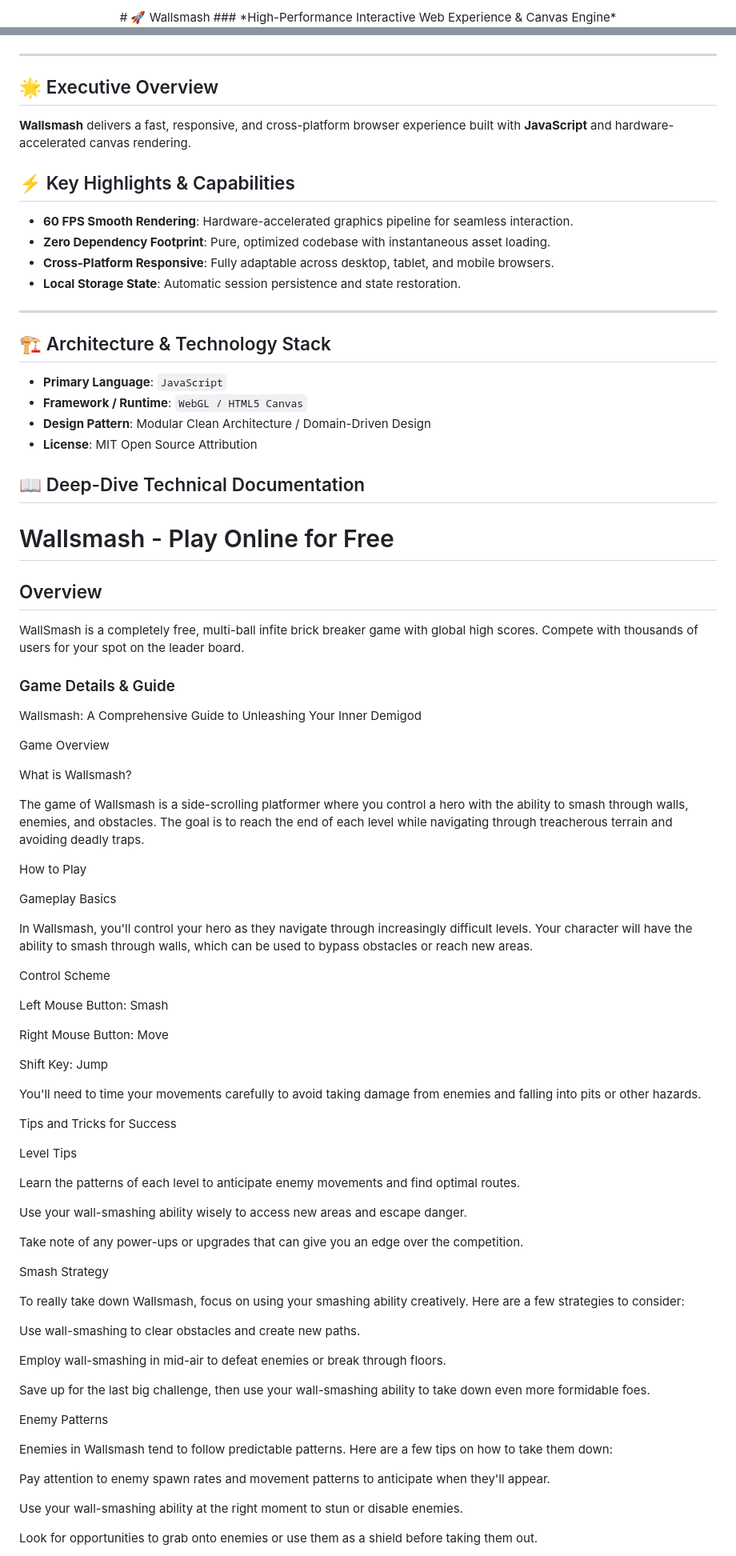
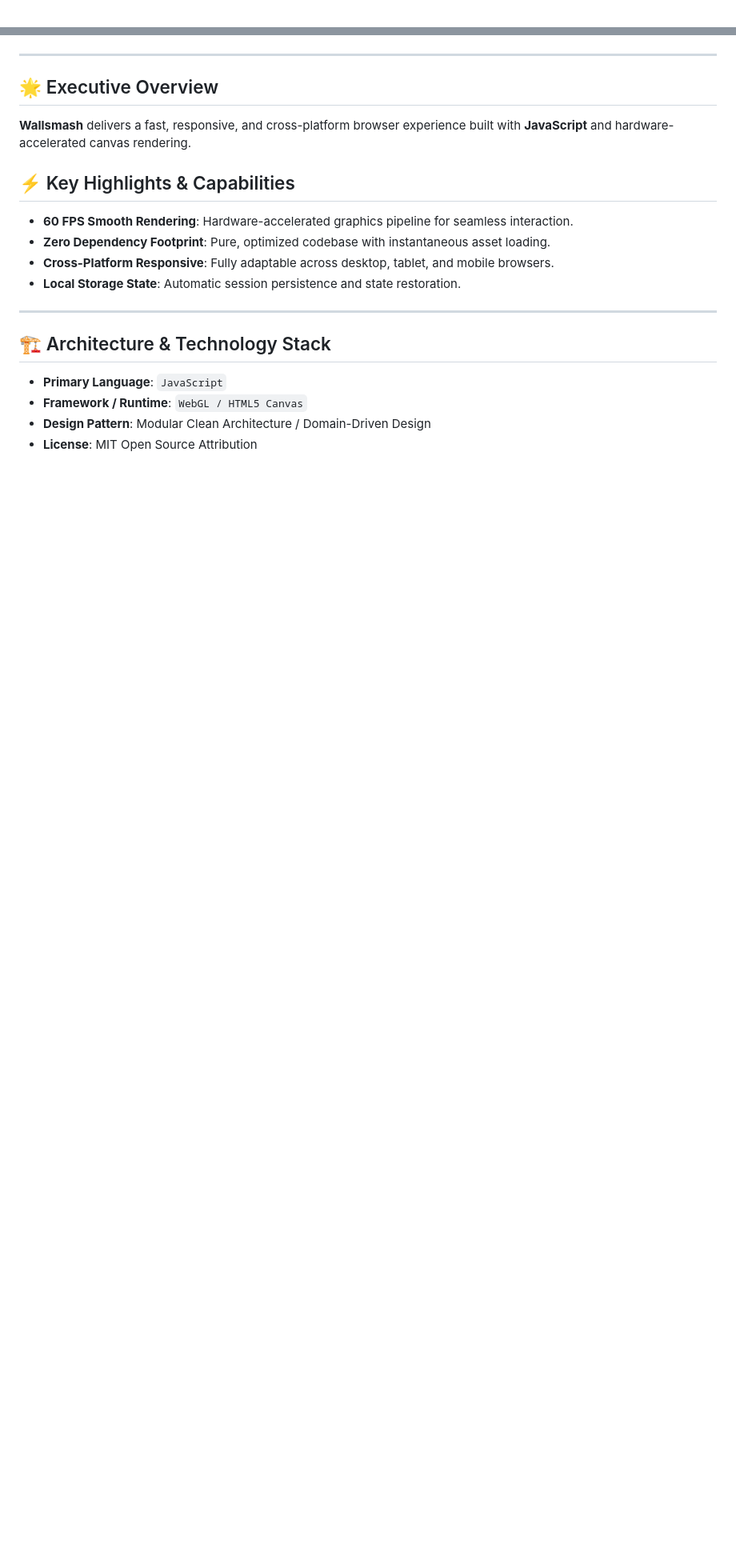
Before and after one commit to hsinidev/wallsmash, a Markdown page: README.md, 2 parts joined by grey strips. Shown at 80% size. Drawn GitHub-style; blank space fills up the shorter version.

Commit message:
docs(readme): SEO optimization & standardized architect branding attribution (Hsini Mohamed)

```diff
--- a/README.md
+++ b/README.md
@@ -1,4 +1,2 @@
 <div align="center">
-# 🚀 Wallsmash
-### *High-Performance Interactive Web Experience & Canvas Engine*
 
@@ -13,6 +16,7 @@
 </div>
 
 ---
+
 ## 🌟 Executive Overview
 
 **Wallsmash** delivers a fast, responsive, and cross-platform browser experience built with **JavaScript** and hardware-accelerated canvas rendering.
@@ -25,6 +29,7 @@
 - **Local Storage State**: Automatic session persistence and state restoration.
 
 ---
+
 ## 🏗️ Architecture & Technology Stack
 
 - **Primary Language**: `JavaScript`
@@ -32,98 +37,3 @@
 - **Design Pattern**: Modular Clean Architecture / Domain-Driven Design
 - **License**: MIT Open Source Attribution
 
-## 📖 Deep-Dive Technical Documentation
-
-# Wallsmash - Play Online for Free
-
-## Overview
-WallSmash is a completely free, multi-ball infite brick breaker game with global high scores. Compete with thousands of users for your spot on the leader board.
-
-### Game Details & Guide
-Wallsmash: A Comprehensive Guide to Unleashing Your Inner Demigod
-
-
-
-Game Overview
-
-
-What is Wallsmash?
-
-
-The game of Wallsmash is a side-scrolling platformer where you control a hero with the ability to smash through walls, enemies, and obstacles. The goal is to reach the end of each level while navigating through treacherous terrain and avoiding deadly traps.
-
-
-
-How to Play
-
-
-Gameplay Basics
-
-
-In Wallsmash, you'll control your hero as they navigate through increasingly difficult levels. Your character will have the ability to smash through walls, which can be used to bypass obstacles or reach new areas.
-
-
-Control Scheme
-
-
-
-Left Mouse Button: Smash
-
-Right Mouse Button: Move
-
-Shift Key: Jump
-
-
-
-You'll need to time your movements carefully to avoid taking damage from enemies and falling into pits or other hazards.
-
-
-
-Tips and Tricks for Success
-
-
-Level Tips
-
-
-
-Learn the patterns of each level to anticipate enemy movements and find optimal routes.
-
-Use your wall-smashing ability wisely to access new areas and escape danger.
-
-Take note of any power-ups or upgrades that can give you an edge over the competition.
-
-
-
-
-Smash Strategy
-
-
-To really take down Wallsmash, focus on using your smashing ability creatively. Here are a few strategies to consider:
-
-
-
-Use wall-smashing to clear obstacles and create new paths.
-
-Employ wall-smashing in mid-air to defeat enemies or break through floors.
-
-Save up for the last big challenge, then use your wall-smashing ability to take down even more formidable foes.
-
-
-
-
-Enemy Patterns
-
-
-Enemies in Wallsmash tend to follow predictable patterns. Here are a few tips on how to take them down:
-
-
-
-Pay attention to enemy spawn rates and movement patterns to anticipate when they'll appear.
-
-Use your wall-smashing ability at the right moment to stun or disable enemies.
-
-Look for opportunities to grab onto enemies or use them as a shield before taking them out.
-
-
-
-
```
Also changed, not shown: other parts of README.md (+12 -64 lines).
